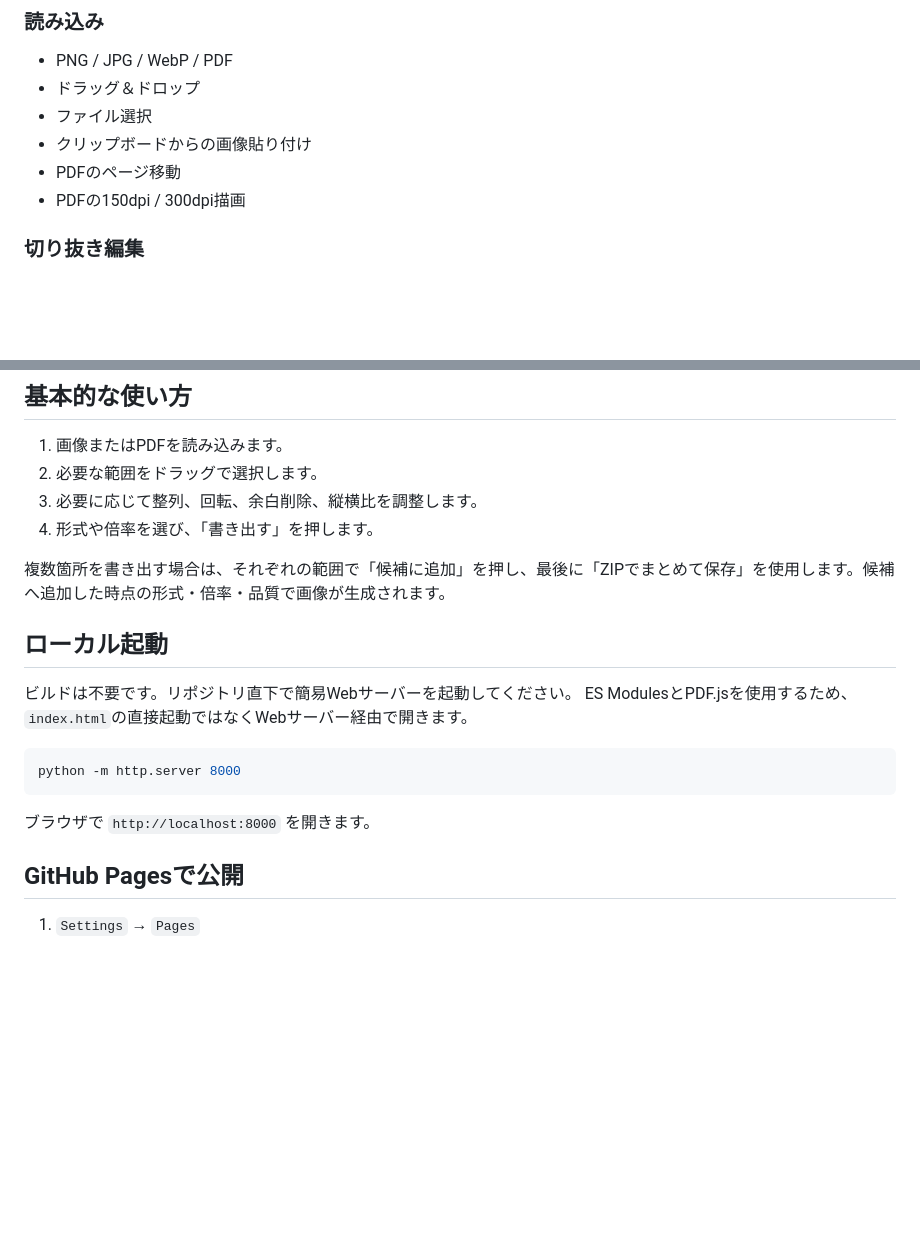
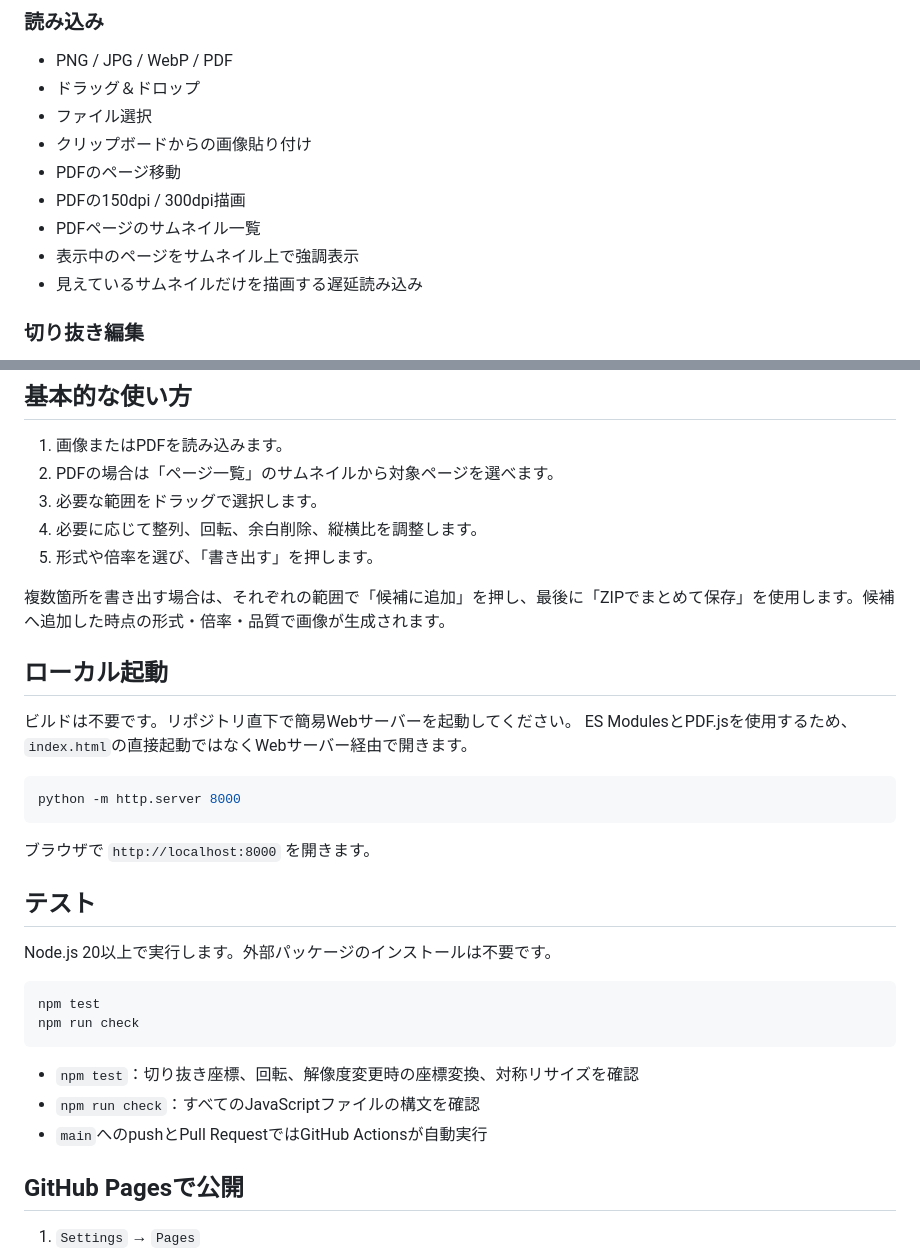
Before and after one commit to silovar-uk/pdfclipper, a Markdown page: README.md, 2 parts joined by grey strips. Rendered like a GitHub page; blank space fills up the shorter version.

Commit message:
Document thumbnails and automated tests

````diff
--- a/README.md
+++ b/README.md
@@ -13,6 +13,9 @@
 - クリップボードからの画像貼り付け
 - PDFのページ移動
 - PDFの150dpi / 300dpi描画
+- PDFページのサムネイル一覧
+- 表示中のページをサムネイル上で強調表示
+- 見えているサムネイルだけを描画する遅延読み込み
 
 ### 切り抜き編集
 
@@ -39,9 +42,10 @@
 ## 基本的な使い方
 
 1. 画像またはPDFを読み込みます。
-2. 必要な範囲をドラッグで選択します。
-3. 必要に応じて整列、回転、余白削除、縦横比を調整します。
-4. 形式や倍率を選び、「書き出す」を押します。
+2. PDFの場合は「ページ一覧」のサムネイルから対象ページを選べます。
+3. 必要な範囲をドラッグで選択します。
+4. 必要に応じて整列、回転、余白削除、縦横比を調整します。
+5. 形式や倍率を選び、「書き出す」を押します。
 
 複数箇所を書き出す場合は、それぞれの範囲で「候補に追加」を押し、最後に「ZIPでまとめて保存」を使用します。候補へ追加した時点の形式・倍率・品質で画像が生成されます。
 
@@ -55,6 +59,19 @@ python -m http.server 8000
 ```
 
 ブラウザで `http://localhost:8000` を開きます。
+
+## テスト
+
+Node.js 20以上で実行します。外部パッケージのインストールは不要です。
+
+```bash
+npm test
+npm run check
+```
+
+- `npm test`：切り抜き座標、回転、解像度変更時の座標変換、対称リサイズを確認
+- `npm run check`：すべてのJavaScriptファイルの構文を確認
+- `main`へのpushとPull RequestではGitHub Actionsが自動実行
 
 ## GitHub Pagesで公開
 
````
Also changed, not shown: other parts of README.md (+13 -1 lines).
